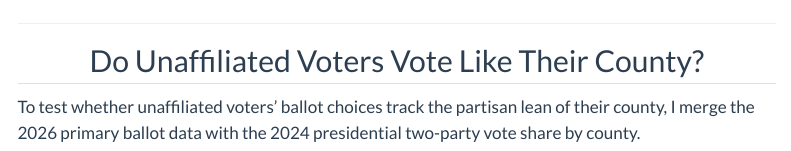
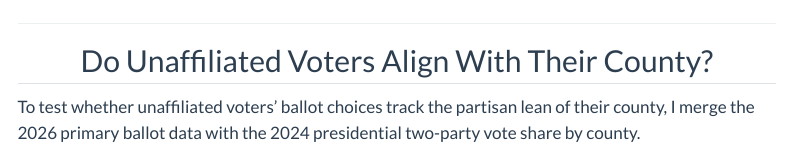
Before and after one commit to gemcavoy44/nc-voter-viz, a Quarto document (nc_unaffiliated_ballot_maps.qmd): the page in a window 1100 px wide, from 1530 px down. Rendered offline with R 4.5, knitr and Pandoc in place of Quarto, with nearby package versions; some code elsewhere in the file could not run offline; menus at the side of the page are left out.

Commit message:
Corrected section title

````diff
--- a/nc_unaffiliated_ballot_maps.qmd
+++ b/nc_unaffiliated_ballot_maps.qmd
@@ -223,10 +224,10 @@ una_ballots %>%
   knitr::kable(align = "lrrr")
 ```
 
----
+------------------------------------------------------------------------
 
 ::: {style="text-align: center;"}
-## Do Unaffiliated Voters Vote Like Their County?
+## Do Unaffiliated Voters Align With Their County?
 :::
 
 To test whether unaffiliated voters' ballot choices track the partisan lean of their county, I merge the 2026 primary ballot data with the 2024 presidential two-party vote share by county.
````
Also changed, not shown: nc_unaffiliated_ballot_maps.html, nc_unaffiliated_ballot_maps.qmd (3 more changed lines).
